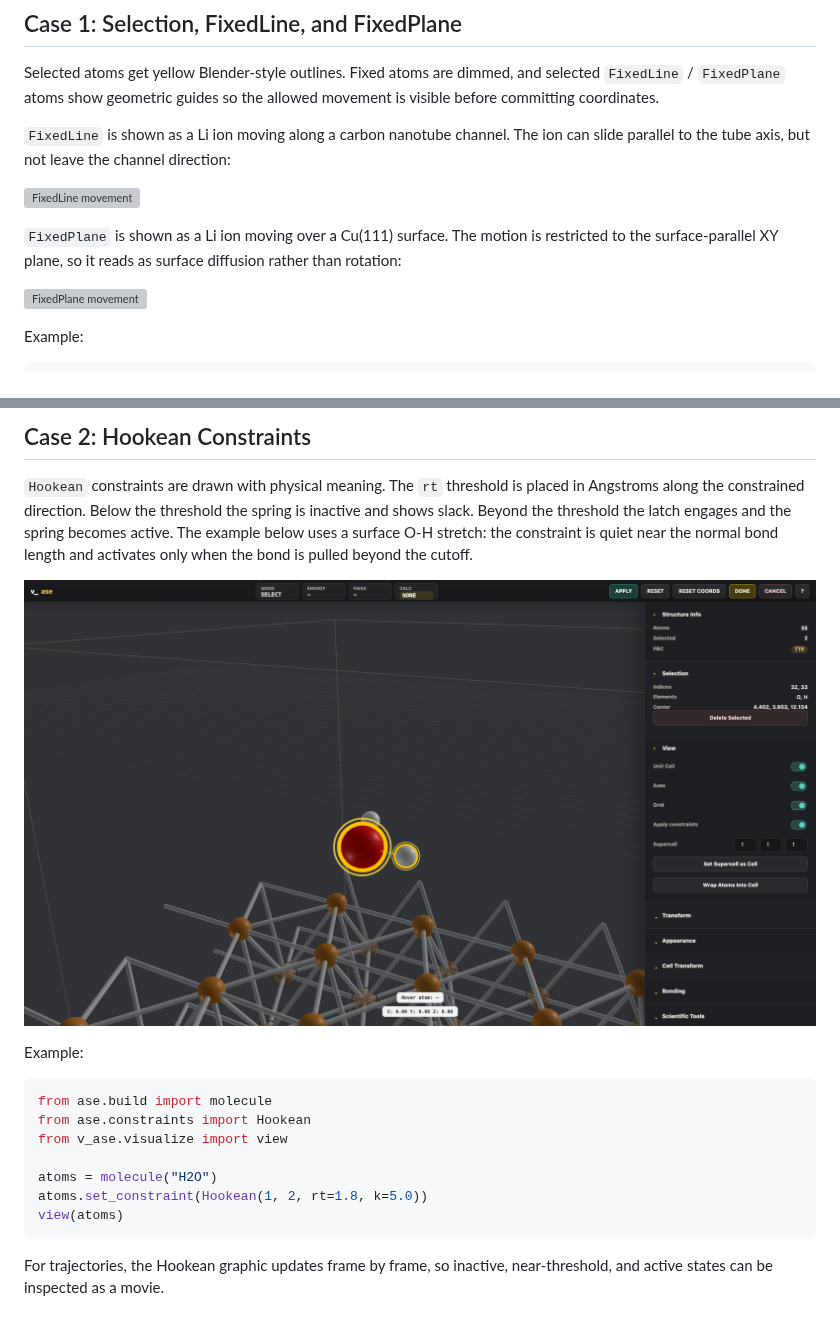
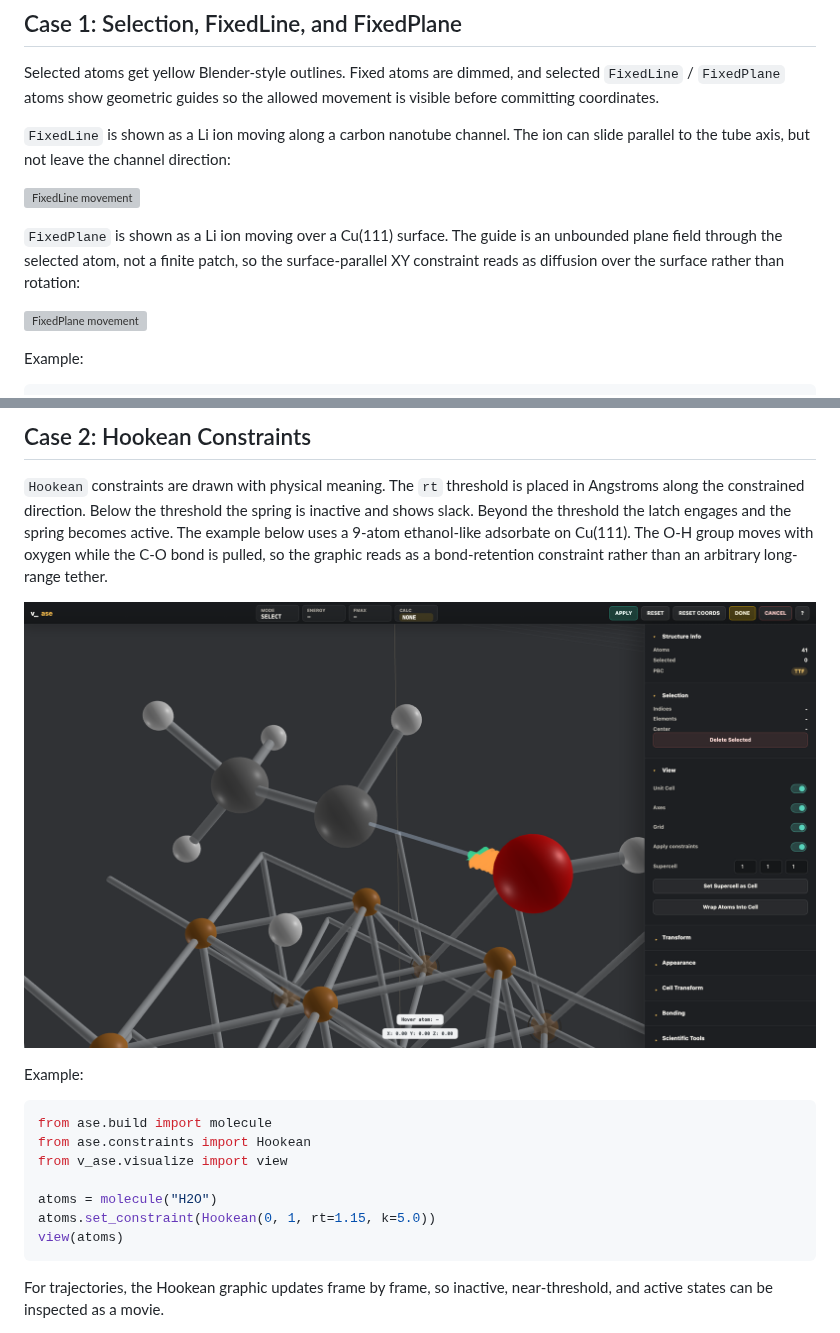
Before and after one commit to lgyEthan/v_ase, a Markdown page: README.md, 2 parts joined by grey strips. GitHub-like rendering; pictures changed too: docs/assets/readme_hookean.png; grey boxes are pictures that could not be loaded.

Commit message:
Improve constraint visuals and release 0.0.7

````diff
--- a/README.md
+++ b/README.md
@@ -128,9 +128,10 @@ can slide parallel to the tube axis, but not leave the channel direction:
 
 ![FixedLine movement](https://raw.githubusercontent.com/lgyEthan/v_ase/main/docs/assets/github/readme_fixedline.gif)
 
-`FixedPlane` is shown as a Li ion moving over a Cu(111) surface. The motion is
-restricted to the surface-parallel XY plane, so it reads as surface diffusion
-rather than rotation:
+`FixedPlane` is shown as a Li ion moving over a Cu(111) surface. The guide is an
+unbounded plane field through the selected atom, not a finite patch, so the
+surface-parallel XY constraint reads as diffusion over the surface rather than
+rotation:
 
 ![FixedPlane movement](https://raw.githubusercontent.com/lgyEthan/v_ase/main/docs/assets/github/readme_fixedplane.gif)
 
@@ -160,9 +161,10 @@ the allowed line or plane and the backend commit uses
 `Hookean` constraints are drawn with physical meaning. The `rt` threshold is
 placed in Angstroms along the constrained direction. Below the threshold the
 spring is inactive and shows slack. Beyond the threshold the latch engages and
-the spring becomes active. The example below uses a surface O-H stretch: the
-constraint is quiet near the normal bond length and activates only when the bond
-is pulled beyond the cutoff.
+the spring becomes active. The example below uses a 9-atom ethanol-like
+adsorbate on Cu(111). The O-H group moves with oxygen while the C-O bond is
+pulled, so the graphic reads as a bond-retention constraint rather than an
+arbitrary long-range tether.
 
 ![Hookean threshold-aware spring](https://raw.githubusercontent.com/lgyEthan/v_ase/main/docs/assets/readme_hookean.png)
 
@@ -174,7 +176,7 @@ from ase.constraints import Hookean
 from v_ase.visualize import view
 
 atoms = molecule("H2O")
-atoms.set_constraint(Hookean(1, 2, rt=1.8, k=5.0))
+atoms.set_constraint(Hookean(0, 1, rt=1.15, k=5.0))
 view(atoms)
 ```
 
````
Also changed, not shown: docs/assets/github/readme_hookean.png, 5 other files.
